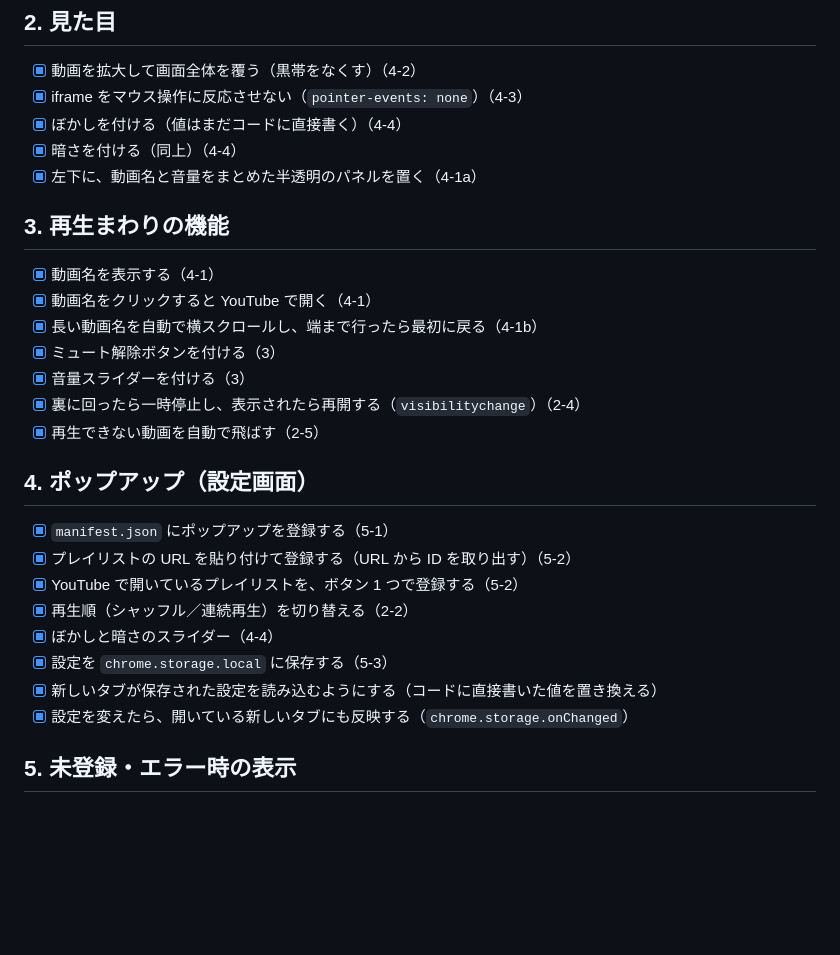
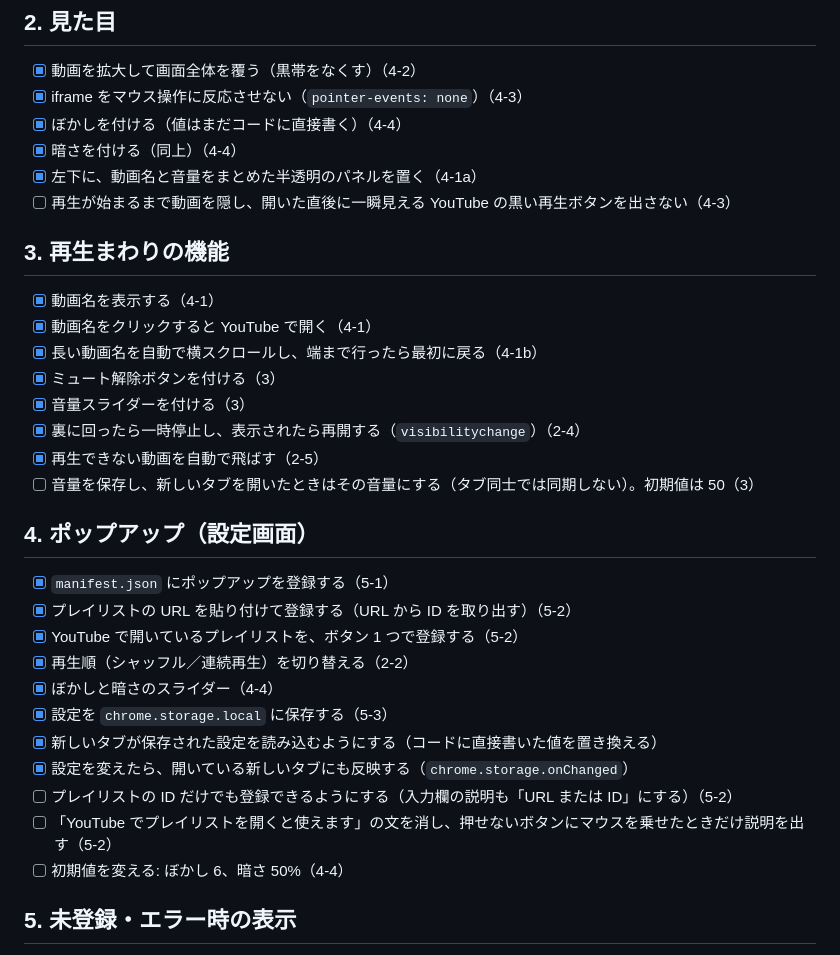
Before and after one commit to MovingPointP/youtube-newtab-bg, a Markdown page: TASKS.md, the part around the change. GitHub-like rendering; blank space fills up the shorter version.

Commit message:
docs: 使ってみて気づいた調整をタスクに追加
Co-Authored-By: Claude Opus 5.5 <noreply@anthropic.com>

```diff
--- a/TASKS.md
+++ b/TASKS.md
@@ -39,6 +39,7 @@
 - [x] ぼかしを付ける（値はまだコードに直接書く）（4-4）
 - [x] 暗さを付ける（同上）（4-4）
 - [x] 左下に、動画名と音量をまとめた半透明のパネルを置く（4-1a）
+- [ ] 再生が始まるまで動画を隠し、開いた直後に一瞬見える YouTube の黒い再生ボタンを出さない（4-3）
 
 ## 3. 再生まわりの機能
 
@@ -49,6 +50,7 @@
 - [x] 音量スライダーを付ける（3）
 - [x] 裏に回ったら一時停止し、表示されたら再開する（`visibilitychange`）（2-4）
 - [x] 再生できない動画を自動で飛ばす（2-5）
+- [ ] 音量を保存し、新しいタブを開いたときはその音量にする（タブ同士では同期しない）。初期値は 50（3）
 
 ## 4. ポップアップ（設定画面）
 
@@ -60,6 +62,9 @@
 - [x] 設定を `chrome.storage.local` に保存する（5-3）
 - [x] 新しいタブが保存された設定を読み込むようにする（コードに直接書いた値を置き換える）
 - [x] 設定を変えたら、開いている新しいタブにも反映する（`chrome.storage.onChanged`）
+- [ ] プレイリストの ID だけでも登録できるようにする（入力欄の説明も「URL または ID」にする）（5-2）
+- [ ] 「YouTube でプレイリストを開くと使えます」の文を消し、押せないボタンにマウスを乗せたときだけ説明を出す（5-2）
+- [ ] 初期値を変える: ぼかし 6、暗さ 50%（4-4）
 
 ## 5. 未登録・エラー時の表示
 
```
